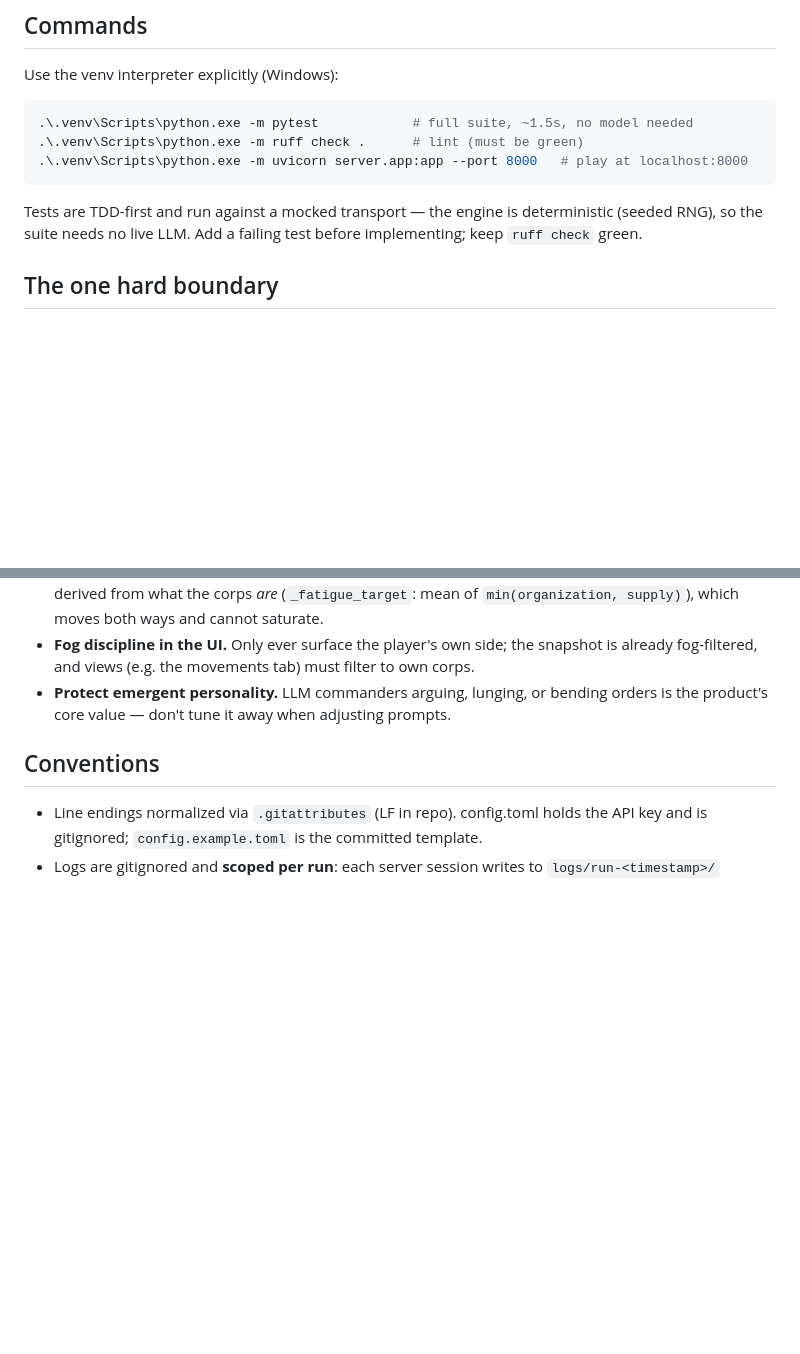
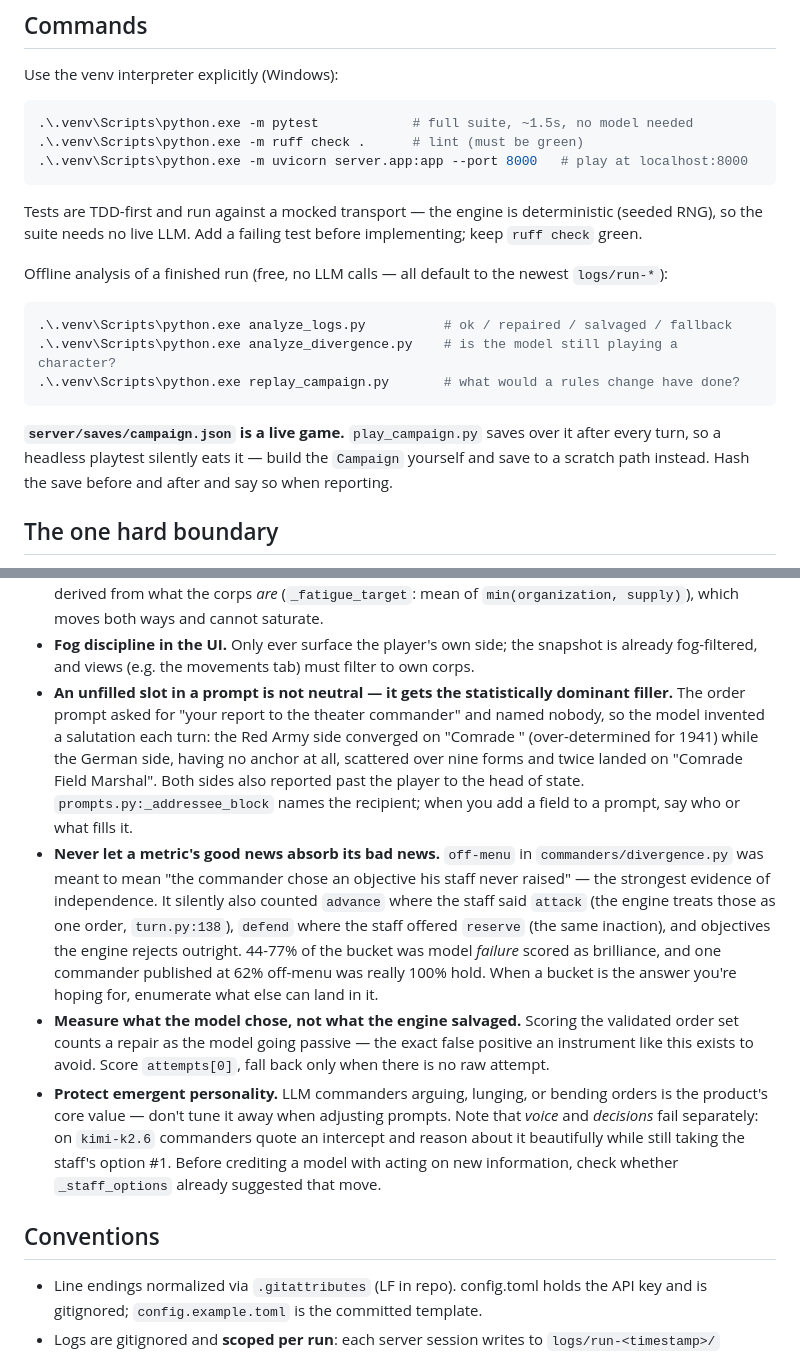
Before and after one commit to cubes321/directive, a Markdown page: CLAUDE.md, 2 parts joined by grey strips. GitHub-like rendering; blank space fills up the shorter version.

````diff
--- a/CLAUDE.md
+++ b/CLAUDE.md
@@ -17,6 +17,20 @@ Use the venv interpreter explicitly (Windows):
 Tests are TDD-first and run against a mocked transport — the engine is
 deterministic (seeded RNG), so the suite needs no live LLM. Add a failing test
 before implementing; keep `ruff check` green.
+
+Offline analysis of a finished run (free, no LLM calls — all default to the
+newest `logs/run-*`):
+
+```powershell
+.\.venv\Scripts\python.exe analyze_logs.py          # ok / repaired / salvaged / fallback
+.\.venv\Scripts\python.exe analyze_divergence.py    # is the model still playing a character?
+.\.venv\Scripts\python.exe replay_campaign.py       # what would a rules change have done?
+```
+
+**`server/saves/campaign.json` is a live game.** `play_campaign.py` saves over it
+after every turn, so a headless playtest silently eats it — build the `Campaign`
+yourself and save to a scratch path instead. Hash the save before and after and
+say so when reporting.
 
 ## The one hard boundary
 
@@ -77,8 +91,33 @@ outside (e.g. telemetry), the engine *builds the data* and a caller *writes it*
 - **Fog discipline in the UI.** Only ever surface the player's own side; the
   snapshot is already fog-filtered, and views (e.g. the movements tab) must
   filter to own corps.
+- **An unfilled slot in a prompt is not neutral — it gets the statistically
+  dominant filler.** The order prompt asked for "your report to the theater
+  commander" and named nobody, so the model invented a salutation each turn:
+  the Red Army side converged on "Comrade <rank>" (over-determined for 1941)
+  while the German side, having no anchor at all, scattered over nine forms and
+  twice landed on "Comrade Field Marshal". Both sides also reported past the
+  player to the head of state. `prompts.py:_addressee_block` names the recipient;
+  when you add a field to a prompt, say who or what fills it.
+- **Never let a metric's good news absorb its bad news.** `off-menu` in
+  `commanders/divergence.py` was meant to mean "the commander chose an objective
+  his staff never raised" — the strongest evidence of independence. It silently
+  also counted `advance` where the staff said `attack` (the engine treats those
+  as one order, `turn.py:138`), `defend` where the staff offered `reserve` (the
+  same inaction), and objectives the engine rejects outright. 44-77% of the
+  bucket was model *failure* scored as brilliance, and one commander published
+  at 62% off-menu was really 100% hold. When a bucket is the answer you're
+  hoping for, enumerate what else can land in it.
+- **Measure what the model chose, not what the engine salvaged.** Scoring the
+  validated order set counts a repair as the model going passive — the exact
+  false positive an instrument like this exists to avoid. Score
+  `attempts[0]`, fall back only when there is no raw attempt.
 - **Protect emergent personality.** LLM commanders arguing, lunging, or bending
   orders is the product's core value — don't tune it away when adjusting prompts.
+  Note that *voice* and *decisions* fail separately: on `kimi-k2.6` commanders
+  quote an intercept and reason about it beautifully while still taking the
+  staff's option #1. Before crediting a model with acting on new information,
+  check whether `_staff_options` already suggested that move.
 
 ## Conventions
 
````
Also changed, not shown: README.md (+43 -0 lines), docs/handover-2026-08-16.md (added, +141 -0 lines).
